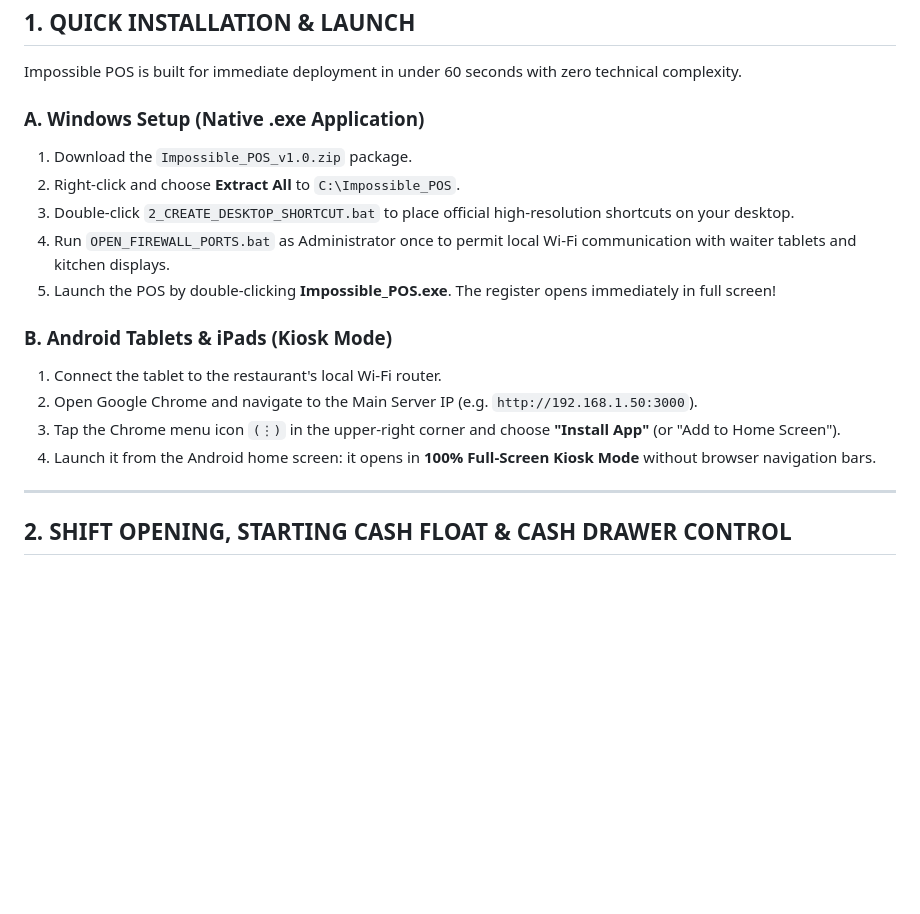
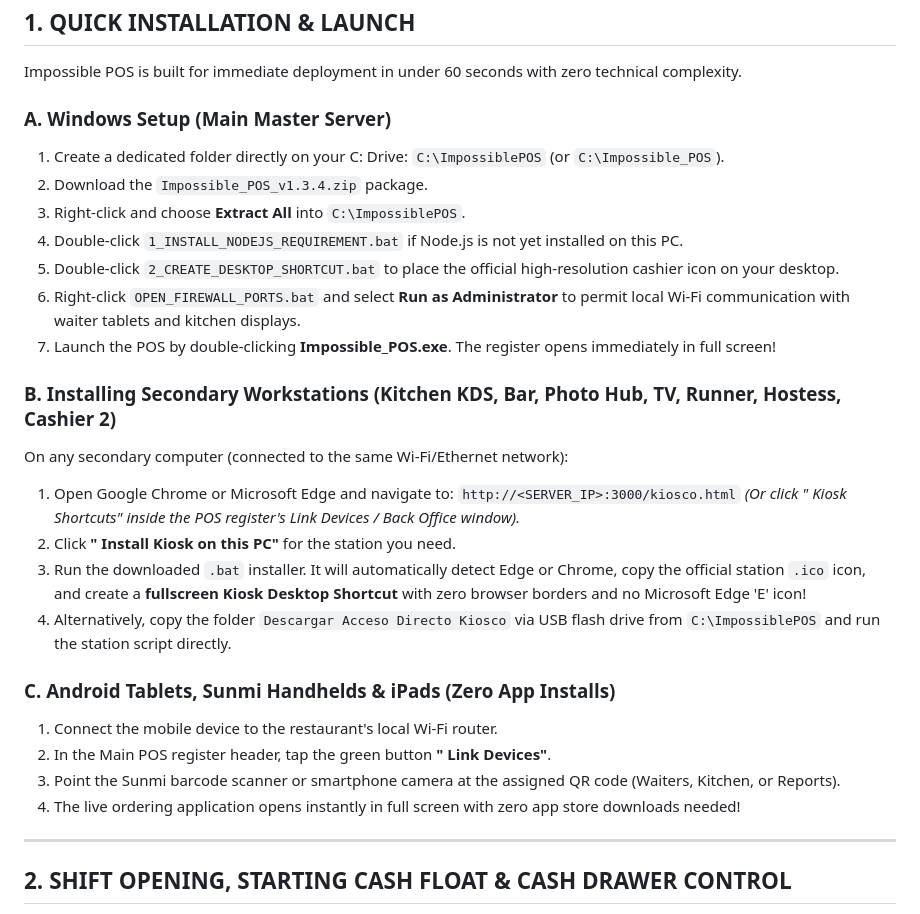
Before and after one commit to itcyberwork/impossible-pos-website, a Markdown page: USER_MANUAL_AND_OPERATIONS_GUIDE.md, the part around the change. Drawn GitHub-style; blank space fills up the shorter version.

Commit message:
Release v1.3.4: Actualizar manual en ingles

```diff
--- a/USER_MANUAL_AND_OPERATIONS_GUIDE.md
+++ b/USER_MANUAL_AND_OPERATIONS_GUIDE.md
@@ -25,18 +25,29 @@
 
 Impossible POS is built for immediate deployment in under 60 seconds with zero technical complexity.
 
-### A. Windows Setup (Native .exe Application)
-1. Download the `Impossible_POS_v1.0.zip` package.
-2. Right-click and choose **Extract All** to `C:\Impossible_POS`.
-3. Double-click `2_CREATE_DESKTOP_SHORTCUT.bat` to place official high-resolution shortcuts on your desktop.
-4. Run `OPEN_FIREWALL_PORTS.bat` as Administrator once to permit local Wi-Fi communication with waiter tablets and kitchen displays.
-5. Launch the POS by double-clicking **Impossible_POS.exe**. The register opens immediately in full screen!
+### A. Windows Setup (Main Master Server)
+1. Create a dedicated folder directly on your C: Drive: `C:\ImpossiblePOS` (or `C:\Impossible_POS`).
+2. Download the `Impossible_POS_v1.3.4.zip` package.
+3. Right-click and choose **Extract All** into `C:\ImpossiblePOS`.
+4. Double-click `1_INSTALL_NODEJS_REQUIREMENT.bat` if Node.js is not yet installed on this PC.
+5. Double-click `2_CREATE_DESKTOP_SHORTCUT.bat` to place the official high-resolution cashier icon on your desktop.
+6. Right-click `OPEN_FIREWALL_PORTS.bat` and select **Run as Administrator** to permit local Wi-Fi communication with waiter tablets and kitchen displays.
+7. Launch the POS by double-clicking **Impossible_POS.exe**. The register opens immediately in full screen!
 
-### B. Android Tablets & iPads (Kiosk Mode)
-1. Connect the tablet to the restaurant's local Wi-Fi router.
-2. Open Google Chrome and navigate to the Main Server IP (e.g. `http://192.168.1.50:3000`).
-3. Tap the Chrome menu icon `(⋮)` in the upper-right corner and choose **"Install App"** (or "Add to Home Screen").
-4. Launch it from the Android home screen: it opens in **100% Full-Screen Kiosk Mode** without browser navigation bars.
+### B. Installing Secondary Workstations (Kitchen KDS, Bar, Photo Hub, TV, Runner, Hostess, Cashier 2)
+On any secondary computer (connected to the same Wi-Fi/Ethernet network):
+1. Open Google Chrome or Microsoft Edge and navigate to:
+   `http://<SERVER_IP>:3000/kiosco.html`
+   *(Or click " Kiosk Shortcuts" inside the POS register's Link Devices / Back Office window).*
+2. Click **" Install Kiosk on this PC"** for the station you need.
+3. Run the downloaded `.bat` installer. It will automatically detect Edge or Chrome, copy the official station `.ico` icon, and create a **fullscreen Kiosk Desktop Shortcut** with zero browser borders and no Microsoft Edge 'E' icon!
+4. Alternatively, copy the folder `Descargar Acceso Directo Kiosco` via USB flash drive from `C:\ImpossiblePOS` and run the station script directly.
+
+### C. Android Tablets, Sunmi Handhelds & iPads (Zero App Installs)
+1. Connect the mobile device to the restaurant's local Wi-Fi router.
+2. In the Main POS register header, tap the green button **" Link Devices"**.
+3. Point the Sunmi barcode scanner or smartphone camera at the assigned QR code (Waiters, Kitchen, or Reports).
+4. The live ordering application opens instantly in full screen with zero app store downloads needed!
 
 ---
 
```
